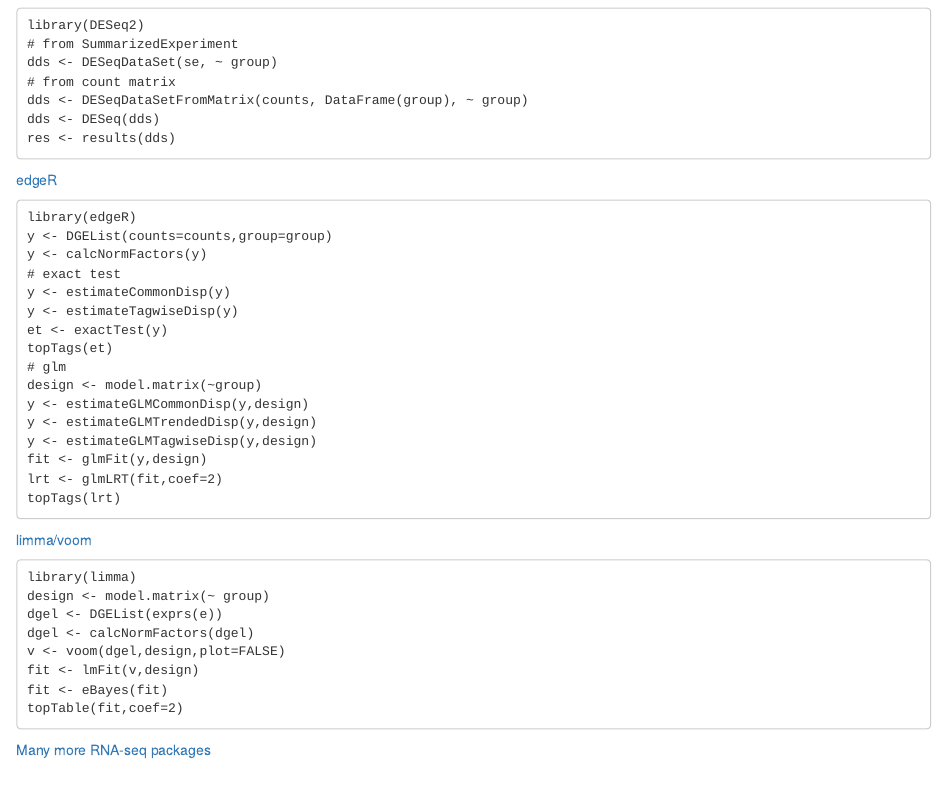
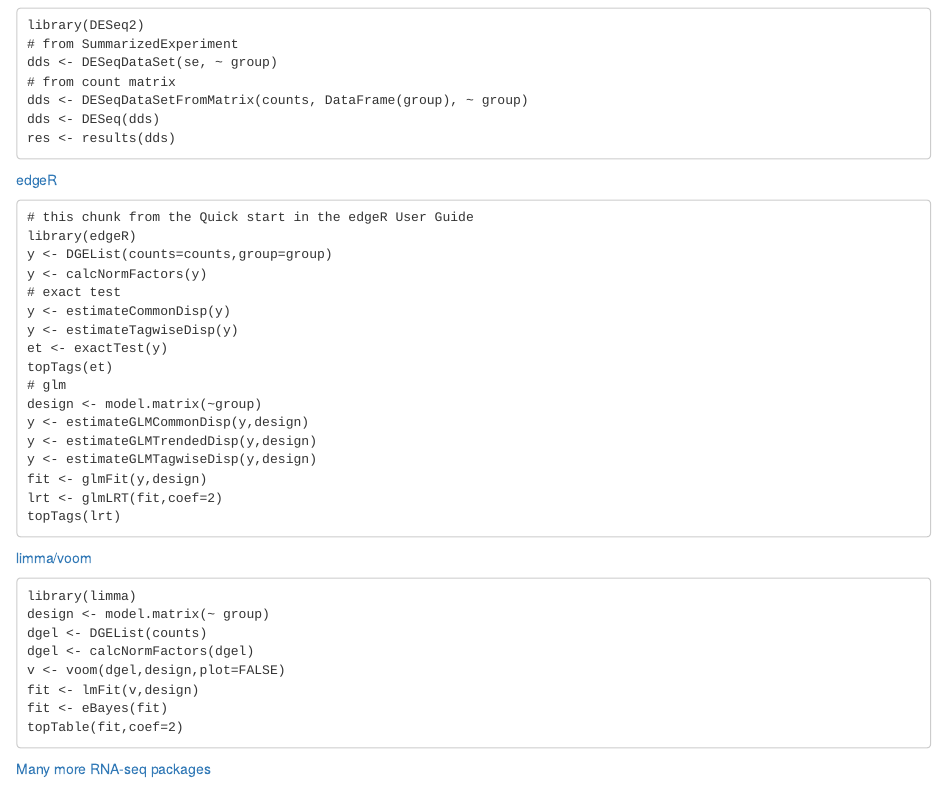
Before and after one commit to mikelove/bioc-refcard, an R Markdown document (README.Rmd): the page in a window 1100 px wide, from 5530 px down. Rendered offline with R 4.5, knitr and Pandoc, with nearby package versions.

Commit message:
Update README.Rmd

````diff
--- a/README.Rmd
+++ b/README.Rmd
@@ -315,6 +315,7 @@ res <- results(dds)
 [edgeR](http://www.bioconductor.org/packages/release/bioc/html/edgeR.html)
 
 ```
+# this chunk from the Quick start in the edgeR User Guide
 library(edgeR)
 y <- DGEList(counts=counts,group=group)
 y <- calcNormFactors(y)
@@ -338,7 +339,7 @@ topTags(lrt)
 ```
 library(limma)
 design <- model.matrix(~ group)
-dgel <- DGEList(exprs(e))
+dgel <- DGEList(counts)
 dgel <- calcNormFactors(dgel)
 v <- voom(dgel,design,plot=FALSE)
 fit <- lmFit(v,design)
````
